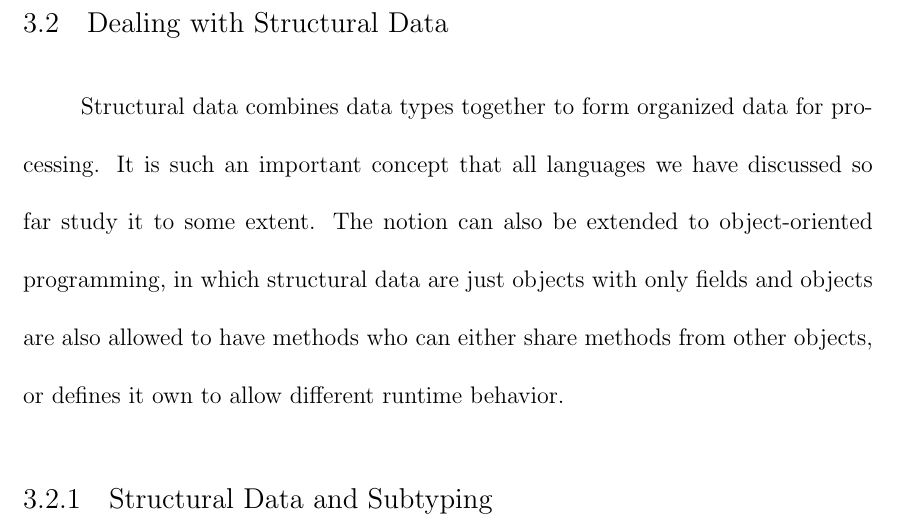
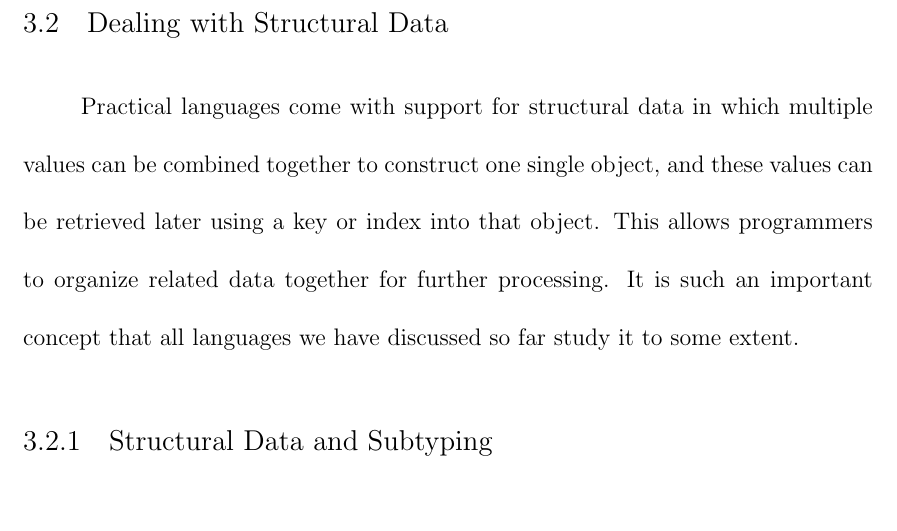
Before and after one commit to Javran/adding-gradual-types, a LaTeX thesis (thesis/mainthesis.tex, which reads thesis/Chapter3.tex): part of page 39 of 41, cut so that both start at the same text. Compiled offline with pdfLaTeX.

Commit message:
stru not neces oo

```diff
--- a/thesis/Chapter3.tex
+++ b/thesis/Chapter3.tex
@@ -84,12 +84,17 @@ and another with non-\texttt{p} type.
 
 \section{Dealing with Structural Data}
 
-Structural data combines data types together to form organized data for processing.
+Practical languages come with support for structural data in which multiple values
+can be combined together to construct one single object, and these values
+can be retrieved later using a key or index into that object.
+This allows programmers to organize related data together for further processing.
 It is such an important concept that all languages we have discussed so far study
-it to some extent. The notion can also be extended to object-oriented programming,
-in which structural data are just objects with only fields and objects are also
-allowed to have methods who can either share methods from other objects,
-or defines it own to allow different runtime behavior.
+it to some extent.
+
+% The notion can also be extended to object-oriented programming,
+% in which structural data are just objects with only fields and objects are also
+% allowed to have methods who can either share methods from other objects,
+% or defines it own to allow different runtime behavior.
 
 \subsection{Structural Data and Subtyping}
 
```
